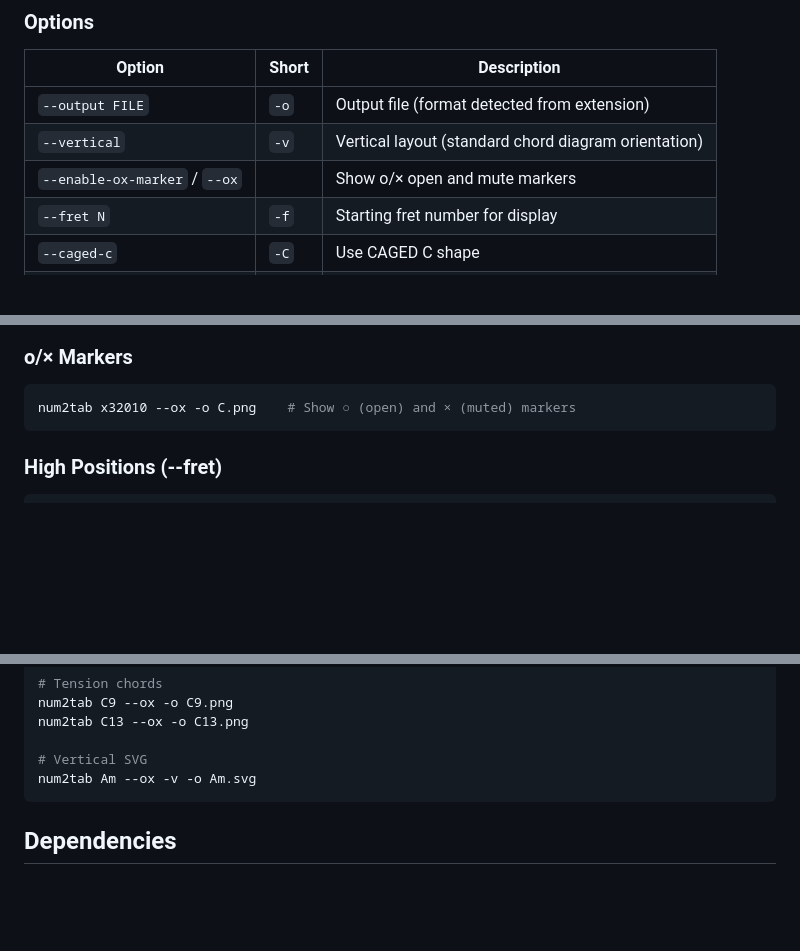
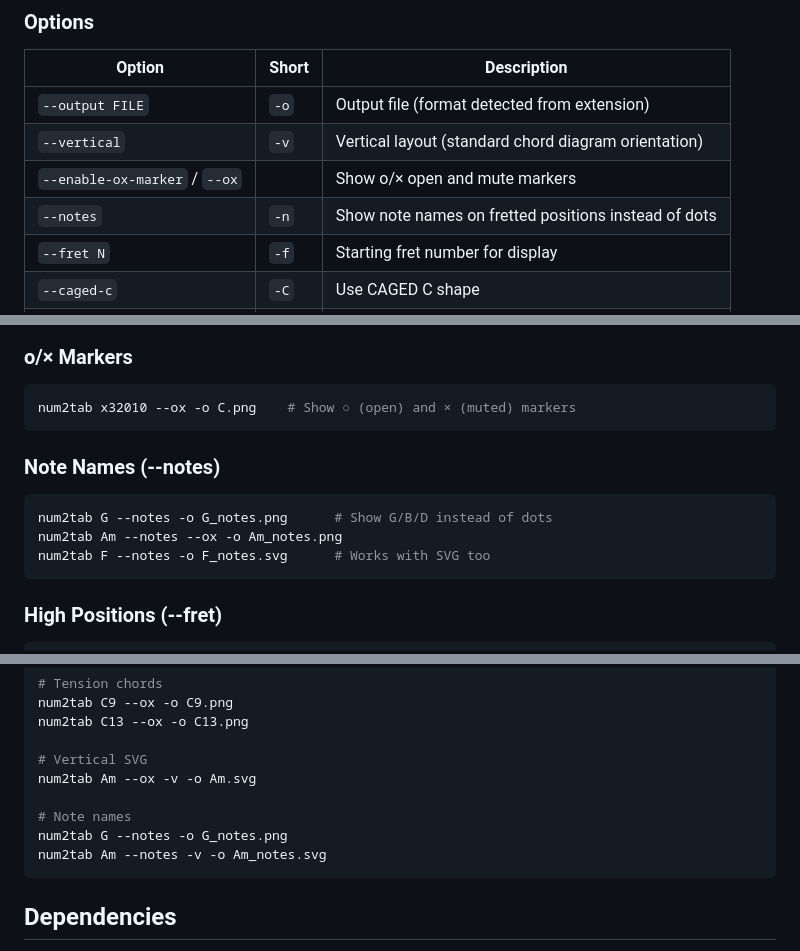
Before and after one commit to K-REBO/num2tab, a Markdown page: README.md, 3 parts joined by grey strips. Rendered like a GitHub page; blank space fills up the shorter version.

````diff
--- a/README.md
+++ b/README.md
@@ -48,6 +48,7 @@ num2tab G7 -o G7.png
 | `--output FILE` | `-o` | Output file (format detected from extension) |
 | `--vertical` | `-v` | Vertical layout (standard chord diagram orientation) |
 | `--enable-ox-marker` / `--ox` | | Show o/× open and mute markers |
+| `--notes` | `-n` | Show note names on fretted positions instead of dots |
 | `--fret N` | `-f` | Starting fret number for display |
 | `--caged-c` | `-C` | Use CAGED C shape |
 | `--caged-a` | `-A` | Use CAGED A shape |
@@ -81,6 +82,14 @@ num2tab 320003 --ox -v -o G_v.png
 
 ```bash
 num2tab x32010 --ox -o C.png    # Show ○ (open) and × (muted) markers
+```
+
+### Note Names (--notes)
+
+```bash
+num2tab G --notes -o G_notes.png      # Show G/B/D instead of dots
+num2tab Am --notes --ox -o Am_notes.png
+num2tab F --notes -o F_notes.svg      # Works with SVG too
 ```
 
 ### High Positions (--fret)
@@ -148,6 +157,10 @@ num2tab C13 --ox -o C13.png
 
 # Vertical SVG
 num2tab Am --ox -v -o Am.svg
+
+# Note names
+num2tab G --notes -o G_notes.png
+num2tab Am --notes -v -o Am_notes.svg
 ```
 
 ## Dependencies
````
Also changed, not shown: docs/README.ja.md (+13 -0 lines).
